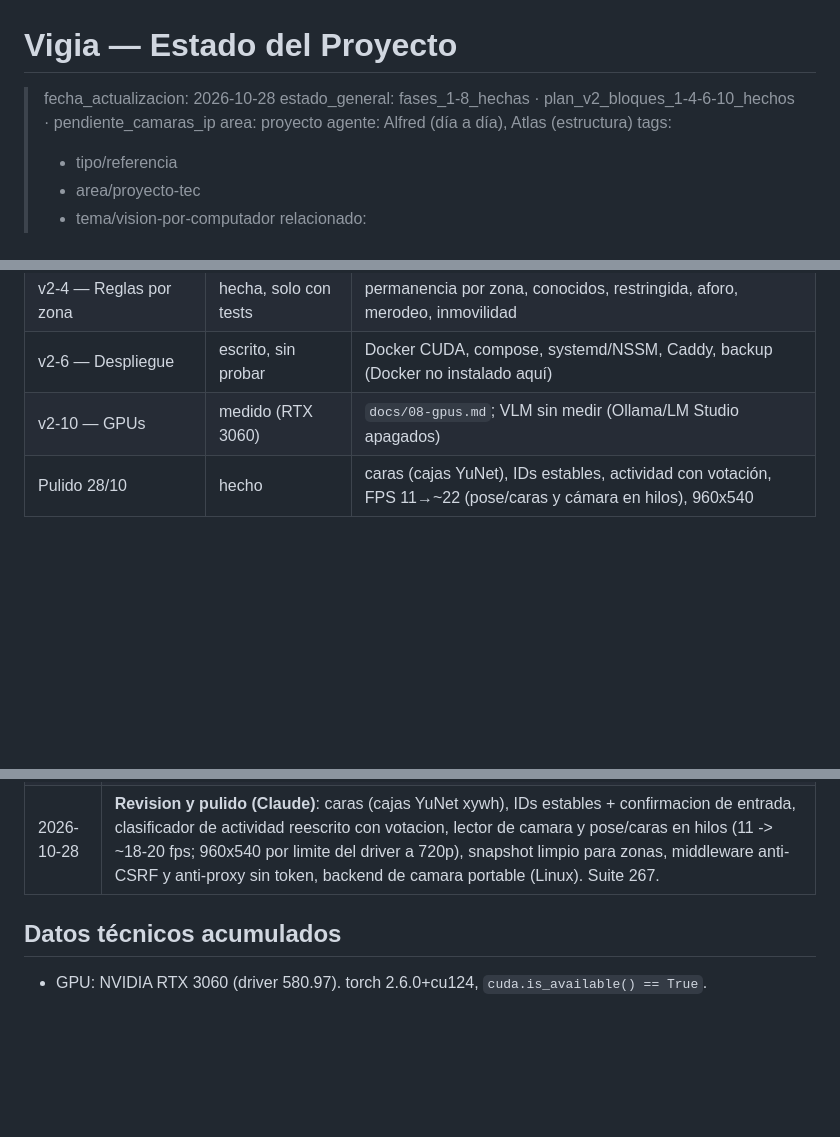
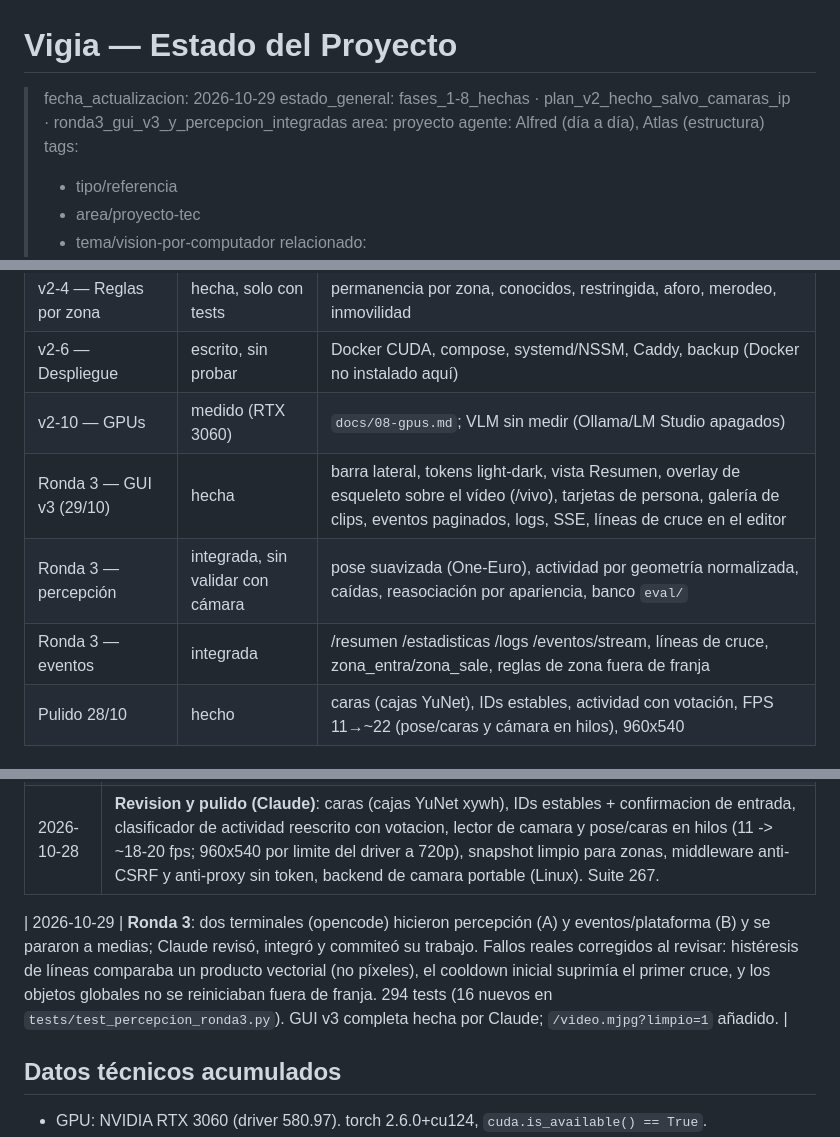
Before and after one commit to Dallamond/vigia, a Markdown page: docs/04-estado.md, 3 parts joined by grey strips. GitHub-like rendering; blank space fills up the shorter version.

Commit message:
docs: estado tras la ronda 3 y aprendizaje sobre deteccion con medio cuerpo
Co-Authored-By: Claude Sonnet 5.5 <noreply@anthropic.com>

```diff
--- a/docs/04-estado.md
+++ b/docs/04-estado.md
@@ -1,7 +1,7 @@
 # Vigia — Estado del Proyecto
 
-> fecha_actualizacion: 2026-10-28
-> estado_general: fases_1-8_hechas · plan_v2_bloques_1-4-6-10_hechos · pendiente_camaras_ip
+> fecha_actualizacion: 2026-10-29
+> estado_general: fases_1-8_hechas · plan_v2_hecho_salvo_camaras_ip · ronda3_gui_v3_y_percepcion_integradas
 > area: proyecto
 > agente: Alfred (día a día), Atlas (estructura)
 > tags:
@@ -37,6 +37,9 @@
 | v2-4 — Reglas por zona | hecha, solo con tests | permanencia por zona, conocidos, restringida, aforo, merodeo, inmovilidad |
 | v2-6 — Despliegue | escrito, sin probar | Docker CUDA, compose, systemd/NSSM, Caddy, backup (Docker no instalado aquí) |
 | v2-10 — GPUs | medido (RTX 3060) | `docs/08-gpus.md`; VLM sin medir (Ollama/LM Studio apagados) |
+| Ronda 3 — GUI v3 (29/10) | hecha | barra lateral, tokens light-dark, vista Resumen, overlay de esqueleto sobre el vídeo (/vivo), tarjetas de persona, galería de clips, eventos paginados, logs, SSE, líneas de cruce en el editor |
+| Ronda 3 — percepción | integrada, sin validar con cámara | pose suavizada (One-Euro), actividad por geometría normalizada, caídas, reasociación por apariencia, banco `eval/` |
+| Ronda 3 — eventos | integrada | /resumen /estadisticas /logs /eventos/stream, líneas de cruce, zona_entra/zona_sale, reglas de zona fuera de franja |
 | Pulido 28/10 | hecho | caras (cajas YuNet), IDs estables, actividad con votación, FPS 11→~22 (pose/caras y cámara en hilos), 960x540 |
 
 ## Registro de cambios
@@ -63,6 +66,8 @@
 | 2026-10-28 | **B3 GPUs medida**: `bench/inventario.py` (torch + `nvidia-smi`), `bench/benchmark.py` (YOLO11 n/s/m y pose con clip real y frames sintéticos, `imgsz`/lote/`--track` configurables, FPS y p50/p95 por frame, estimación de cámaras a 10/15 FPS con 20 % de margen) y `bench/vlm.py` (sonda de Ollama/LM Studio); JSON medidos en `bench/salida/` y conclusiones en `docs/08-gpus.md`. En la RTX 3060: yolo11n 46,4 FPS / p50 18,2 ms a 640 sin tracking; con tracking 30,7 FPS / p50 30,8 ms, es decir 2 cámaras a 10 FPS o 1 a 15. Ni Ollama (11434) ni LM Studio (1234) respondían, así que el VLM queda sin medir. 263/263 tests. |
 | 2026-10-28 | **Revision y pulido (Claude)**: caras (cajas YuNet xywh), IDs estables + confirmacion de entrada, clasificador de actividad reescrito con votacion, lector de camara y pose/caras en hilos (11 -> ~18-20 fps; 960x540 por limite del driver a 720p), snapshot limpio para zonas, middleware anti-CSRF y anti-proxy sin token, backend de camara portable (Linux). Suite 267. |
 
+| 2026-10-29 | **Ronda 3**: dos terminales (opencode) hicieron percepción (A) y eventos/plataforma (B) y se pararon a medias; Claude revisó, integró y commiteó su trabajo. Fallos reales corregidos al revisar: histéresis de líneas comparaba un producto vectorial (no píxeles), el cooldown inicial suprimía el primer cruce, y los objetos globales no se reiniciaban fuera de franja. 294 tests (16 nuevos en `tests/test_percepcion_ronda3.py`). GUI v3 completa hecha por Claude; `/video.mjpg?limpio=1` añadido. |
+
 ## Datos técnicos acumulados
 
 - GPU: NVIDIA RTX 3060 (driver 580.97). torch 2.6.0+cu124,
```
Also changed, not shown: other parts of docs/04-estado.md (+2 -0 lines).
